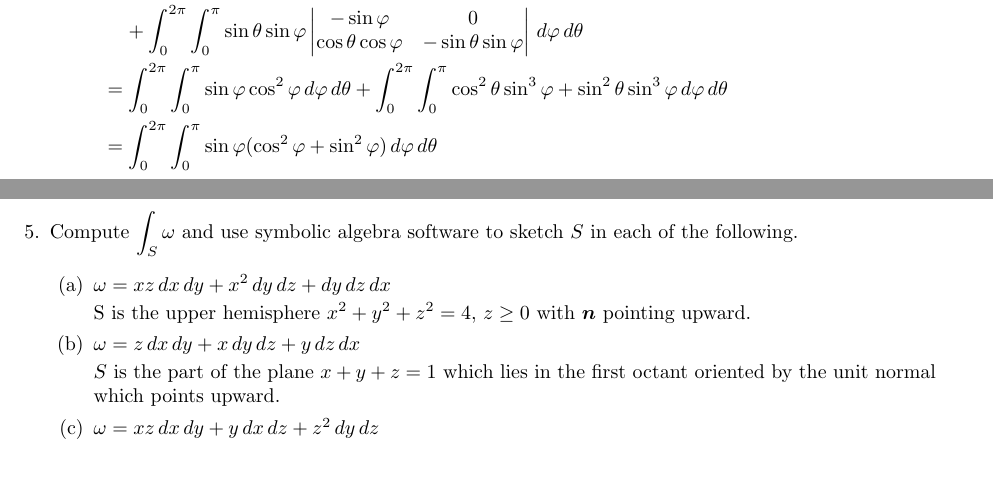
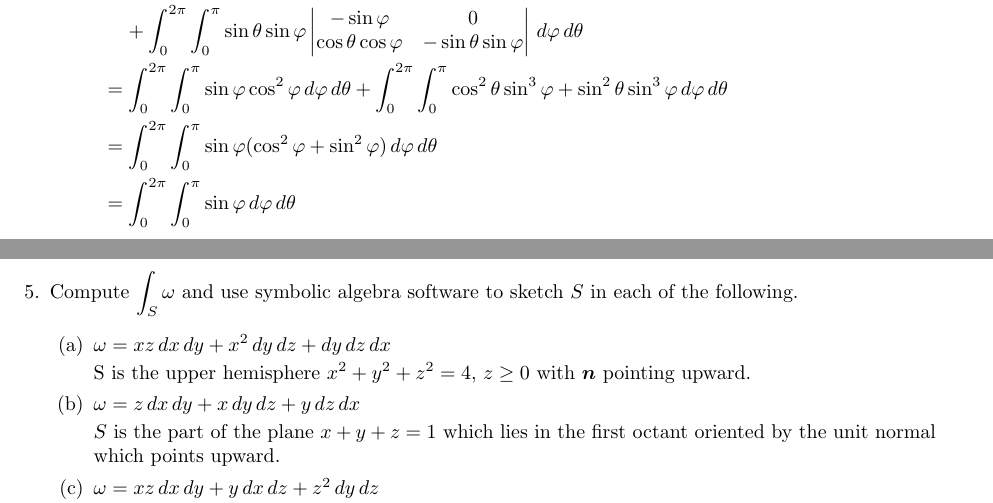
Before and after one commit to poonkeegan/school, a LaTeX document (matb42/a10.tex): two parts of pages 5 and 6 of 11, joined at a grey line, cut so that both start at the same text, the shorter picture padded with empty space. The pictures show the PDF file matb42/a10.pdf that the author committed with the source.

Commit message:
Mon Mar 26 20:43:59 EDT 2018

```diff
--- a/matb42/a10.tex
+++ b/matb42/a10.tex
@@ -122,6 +122,7 @@ Apr 3rd 2018}
         & \; \; \; \; + \int_0^{2\pi} \int_0^{\pi} \sin\theta \sin\varphi \begin{vmatrix} -\sin \varphi & 0 \\ \cos \theta \cos \varphi & - \sin \theta \sin \varphi \end{vmatrix}\, d\varphi \, d\theta \\
         &= \int_0^{2\pi} \int_0^{\pi} \sin \varphi \cos^2 \varphi \, d\varphi \, d\theta + \int_0^{2\pi} \int_0^{\pi} \cos^2\theta \sin^3\varphi + \sin^2\theta \sin^3\varphi \, d\varphi \, d\theta \\
         &= \int_0^{2\pi} \int_0^{\pi} \sin \varphi (\cos^2 \varphi + \sin^2 \varphi) \, d\varphi \, d\theta  \\
+        &= \int_0^{2\pi} \int_0^{\pi} \sin \varphi  \, d\varphi \, d\theta  \\
     \end{align*}
 
     \newpage
```
Also changed, not shown: matb42/a10.pdf.
